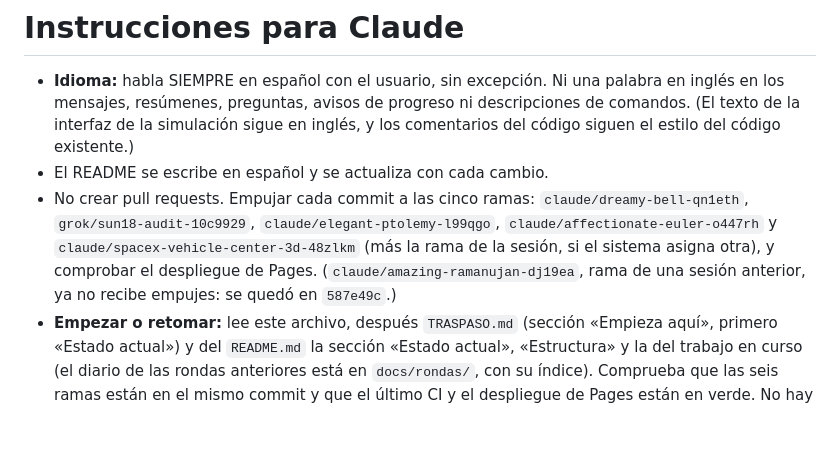
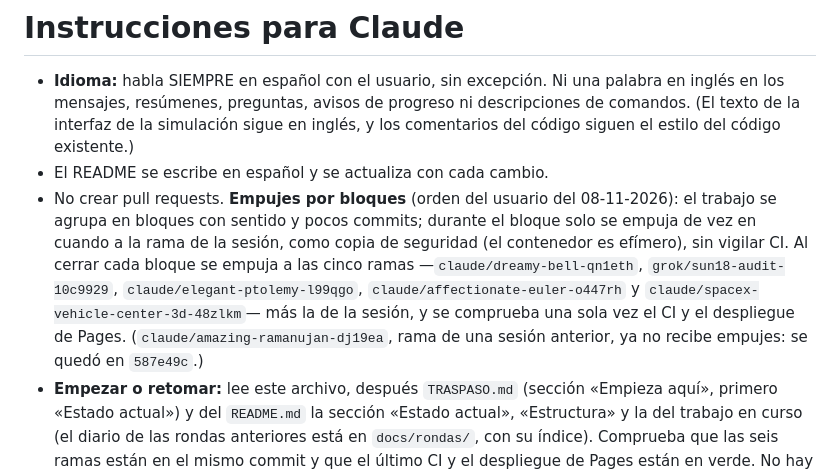
Before and after one commit to alvarodesigns34/spacex, a Markdown page: CLAUDE.md, the part around the change. GitHub-like rendering; blank space fills up the shorter version.

Commit message:
CLAUDE.md: push in blocks, not every commit (user's order)
Co-Authored-By: Claude Opus 5.5 <noreply@anthropic.com>
Claude-Session: https://claude.ai/code/session_01QDwEvP4WabzymzZCmhPEUd

```diff
--- a/CLAUDE.md
+++ b/CLAUDE.md
@@ -2,7 +2,7 @@
 
 - **Idioma:** habla SIEMPRE en español con el usuario, sin excepción. Ni una palabra en inglés en los mensajes, resúmenes, preguntas, avisos de progreso ni descripciones de comandos. (El texto de la interfaz de la simulación sigue en inglés, y los comentarios del código siguen el estilo del código existente.)
 - El README se escribe en español y se actualiza con cada cambio.
-- No crear pull requests. Empujar cada commit a las cinco ramas: `claude/dreamy-bell-qn1eth`, `grok/sun18-audit-10c9929`, `claude/elegant-ptolemy-l99qgo`, `claude/affectionate-euler-o447rh` y `claude/spacex-vehicle-center-3d-48zlkm` (más la rama de la sesión, si el sistema asigna otra), y comprobar el despliegue de Pages. (`claude/amazing-ramanujan-dj19ea`, rama de una sesión anterior, ya no recibe empujes: se quedó en `587e49c`.)
+- No crear pull requests. **Empujes por bloques** (orden del usuario del 08-11-2026): el trabajo se agrupa en bloques con sentido y pocos commits; durante el bloque solo se empuja de vez en cuando a la rama de la sesión, como copia de seguridad (el contenedor es efímero), sin vigilar CI. Al cerrar cada bloque se empuja a las cinco ramas —`claude/dreamy-bell-qn1eth`, `grok/sun18-audit-10c9929`, `claude/elegant-ptolemy-l99qgo`, `claude/affectionate-euler-o447rh` y `claude/spacex-vehicle-center-3d-48zlkm`— más la de la sesión, y se comprueba una sola vez el CI y el despliegue de Pages. (`claude/amazing-ramanujan-dj19ea`, rama de una sesión anterior, ya no recibe empujes: se quedó en `587e49c`.)
 - **Empezar o retomar:** lee este archivo, después `TRASPASO.md` (sección «Empieza aquí», primero «Estado actual») y del `README.md` la sección «Estado actual», «Estructura» y la del trabajo en curso (el diario de las rondas anteriores está en `docs/rondas/`, con su índice). Comprueba que las seis ramas están en el mismo commit y que el último CI y el despliegue de Pages están en verde. No hay un objetivo fijo: el usuario dice en cada sesión qué toca.
 - **Flujos, subagentes y esfuerzo:** Flujos de trabajo (`Workflow`), subagentes (`Agent`), nivel de esfuerzo, `ultracode` y demás modos o ajustes de Claude Code: **los decide el usuario en cada tarea y punto; no hay configuración fija ni regla permanente.** Haz lo que diga en ese momento y, si no dice nada, trabaja directamente tú.
 - **Commits y código:** los mensajes de commit van en inglés, con el pie de atribución que indique el sistema; los comentarios del código siguen el estilo del que hay. Lee el código de alrededor antes de añadir nada.
```
